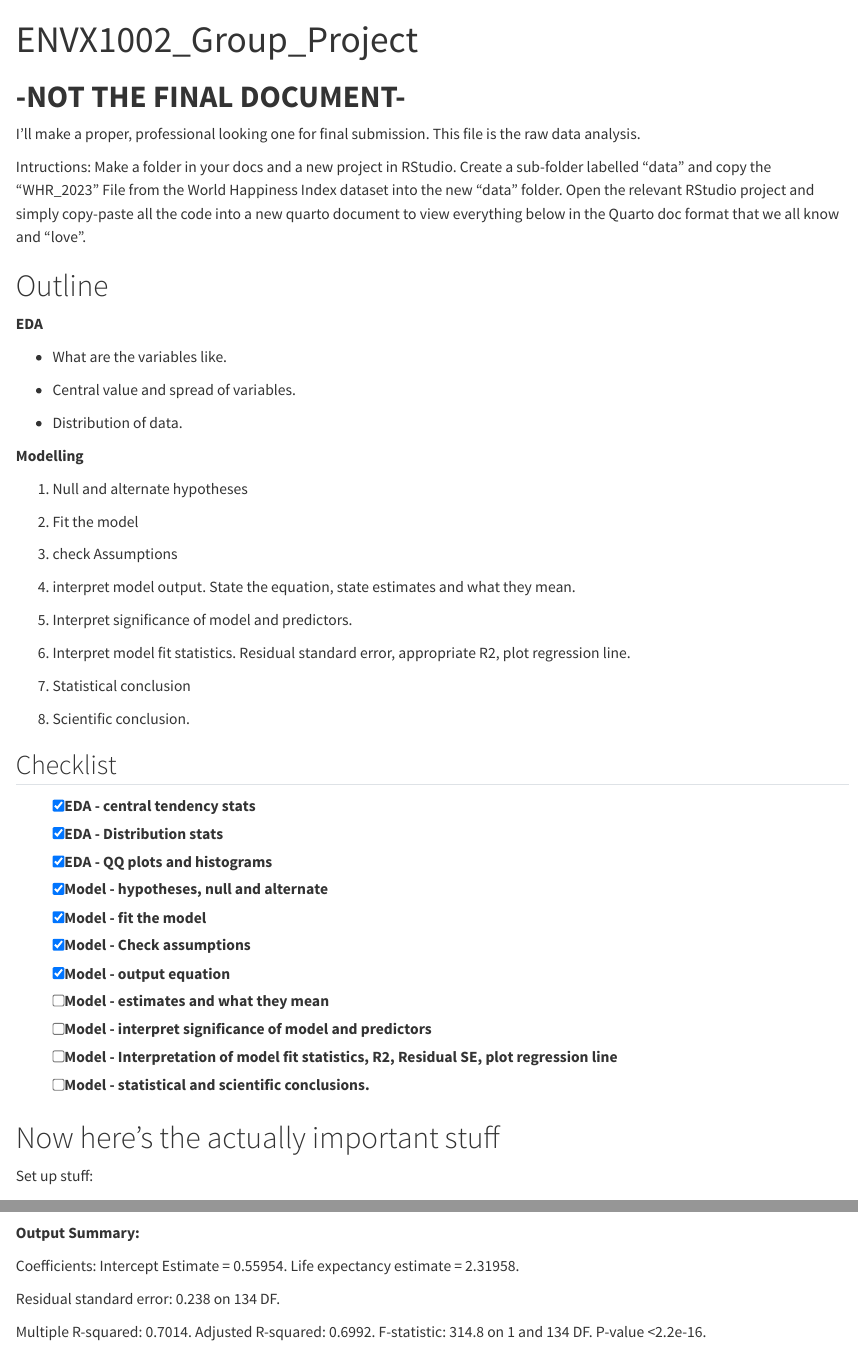
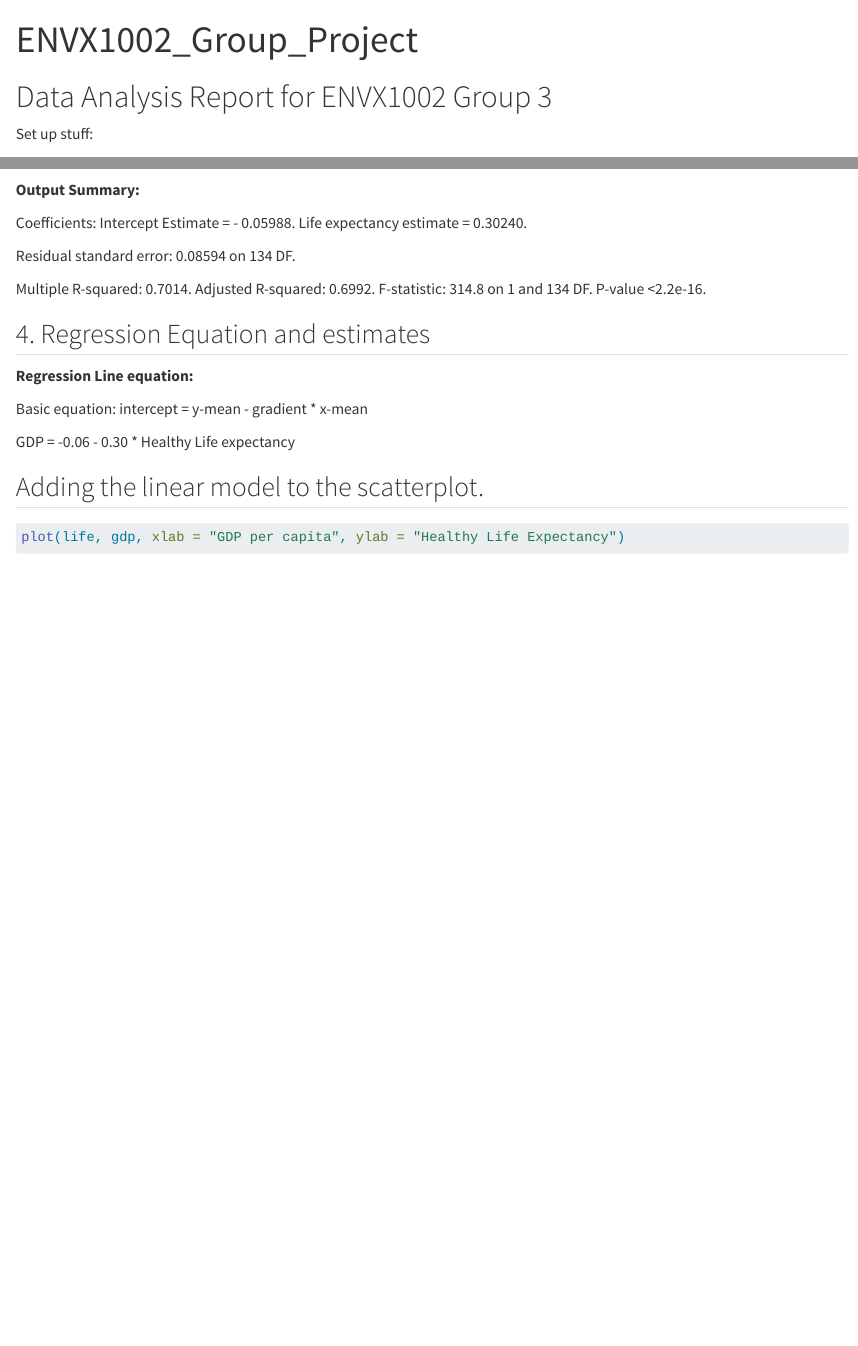
Before and after one commit to mossydino/ENVX1002-Group-3-Project, a Quarto document (1.ENVX_HIndex_WIP_file.qmd): the page in a window 1100 px wide, from its top, and a second part further down, joined at a grey line. Rendered offline with R 4.5, knitr and Pandoc in place of Quarto, with nearby package versions; some code elsewhere in the file could not run offline.

Commit message:
Update 1.ENVX_HIndex_WIP_file.qmd

````diff
--- a/1.ENVX_HIndex_WIP_file.qmd
+++ b/1.ENVX_HIndex_WIP_file.qmd
@@ -6,55 +6,7 @@ format:
     code-background: true
 
 ---
-
-# **-NOT THE FINAL DOCUMENT-**
-I'll make a proper, professional looking one for final submission. This file is the raw data analysis.
-
-Intructions: Make a folder in your docs and a new project in RStudio. Create a sub-folder labelled "data" and copy the "WHR_2023" File from the World Happiness Index dataset into the new "data" folder. Open the relevant RStudio project and simply copy-paste all the code into a new quarto document to view everything below in the Quarto doc format that we all know and "love".
-
-# Outline
-
-**EDA**
-
--   What are the variables like.
-
--   Central value and spread of variables.
-
--   Distribution of data.
-
-**Modelling**
-
-1.  Null and alternate hypotheses
-
-2.  Fit the model
-
-3.  check Assumptions
-
-4.  interpret model output. State the equation, state estimates and what they mean.
-
-5.  Interpret significance of model and predictors.
-
-6.  Interpret model fit statistics. Residual standard error, appropriate R2, plot regression line.
-
-7.  Statistical conclusion
-
-8.  Scientific conclusion.
-
-## Checklist
-
--   [x] EDA - central tendency stats
--   [x] EDA - Distribution stats
--   [x] EDA - QQ plots and histograms
--   [x] Model - hypotheses, null and alternate
--   [x] Model - fit the model
--   [x] Model - Check assumptions
--   [x] Model - output equation
--   [ ] Model - estimates and what they mean
--   [ ] Model - interpret significance of model and predictors
--   [ ] Model - Interpretation of model fit statistics, R2, Residual SE, plot regression line
--   [ ] Model - statistical and scientific conclusions.
-
-# Now here's the actually important stuff
+# Data Analysis Report for ENVX1002 Group 3
 
 Set up stuff:
 
@@ -247,13 +209,13 @@ summary(model.lm)
 ```
 **Output Summary:**
 
-Coefficients: Intercept Estimate = 0.55954. Life expectancy estimate = 2.31958.
+Coefficients: Intercept Estimate = - 0.05988. Life expectancy estimate = 0.30240.
 
-Residual standard error: 0.238 on 134 DF.
+Residual standard error: 0.08594 on 134 DF.
 
 Multiple R-squared: 0.7014. Adjusted R-squared: 0.6992. F-statistic: 314.8 on 1 and 134 DF. P-value <2.2e-16.
 
 ## 4. Regression Equation and estimates
 
-**Regression Line equation**
+**Regression Line equation:**
 
@@ -261 +223,2 @@ basic equation: intercept = y-mean - gradient * x-mean
 
+GDP = -0.06 - 0.30 * Healthy Life expectancy
````
Also changed, not shown: 1.ENVX_HIndex_WIP_file.qmd (51 more changed lines).
